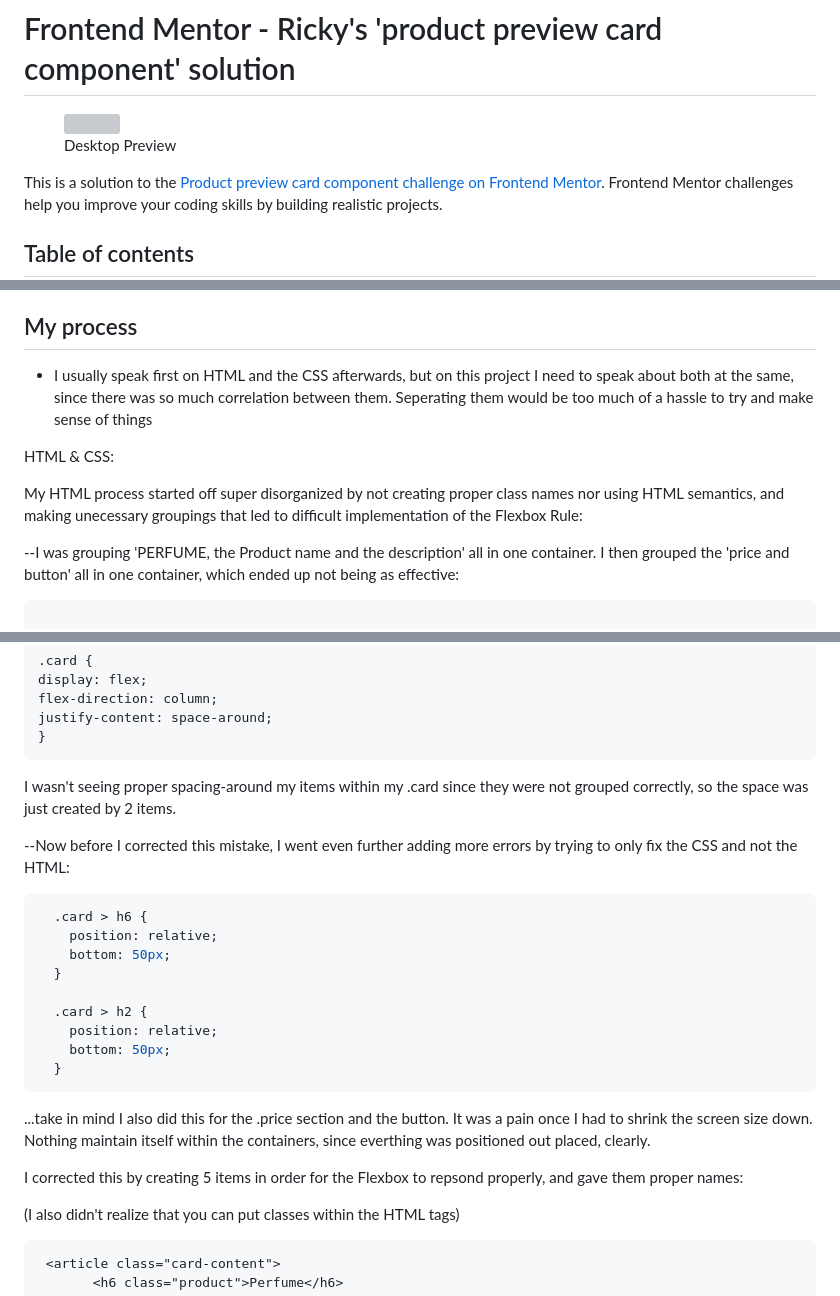
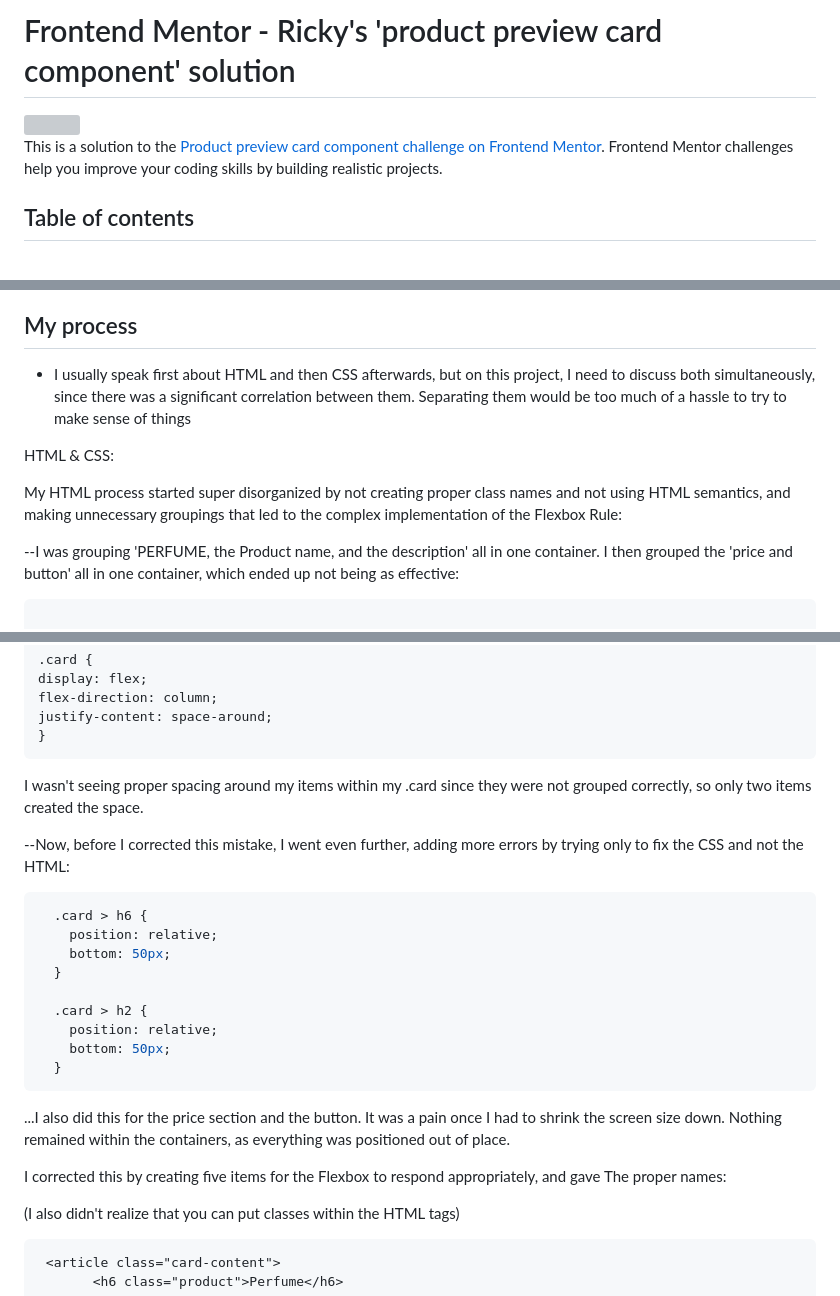
Before and after one commit to RiickyRiick/product-review-card, a Markdown page: README.md, 3 parts joined by grey strips. Drawn GitHub-style; grey boxes are pictures that could not be loaded.

````diff
--- a/README.md
+++ b/README.md
@@ -4,5 +4,4 @@
 <img scr="./design/desktop-preview.jpg"/>
-<figcaption>Desktop Preview</figure>
 
 This is a solution to the [Product preview card component challenge on Frontend Mentor](https://www.frontendmentor.io/challenges/product-preview-card-component-GO7UmttRfa). Frontend Mentor challenges help you improve your coding skills by building realistic projects.
 
@@ -75,13 +66,13 @@ Users should be able to:
 
 ## My process
 
-* I usually speak first on HTML and the CSS afterwards, but on this project I need to speak about both at the same, since there was so much correlation between them. Seperating them would be too much of a hassle to try and make sense of things
+* I usually speak first about HTML and then CSS afterwards, but on this project, I need to discuss both simultaneously, since there was a significant correlation between them. Separating them would be too much of a hassle to try to make sense of things
 
 HTML & CSS:
 
-My HTML process started off super disorganized by not creating proper class names nor using HTML semantics, and making unecessary groupings that led to difficult implementation of the Flexbox Rule:
+My HTML process started super disorganized by not creating proper class names and not using HTML semantics, and making unnecessary groupings that led to the complex implementation of the Flexbox Rule:
 
---I was grouping 'PERFUME, the Product name and the description' all in one container.
+--I was grouping 'PERFUME, the Product name, and the description' all in one container.
 I then grouped the 'price and button' all in one container, which ended up not being
 as effective:
 
@@ -119,9 +110,9 @@ flex-direction: column;
 justify-content: space-around;
 }
 ```
-I wasn't seeing proper spacing-around my items within my .card since they were not grouped correctly, so the space was just created by 2 items.
+I wasn't seeing proper spacing around my items within my .card since they were not grouped correctly, so only two items created the space.
 
---Now before I corrected this mistake, I went even further adding more errors by trying to only fix the CSS and not the HTML:
+--Now, before I corrected this mistake, I went even further, adding more errors by trying only to fix the CSS and not the HTML:
 
 ```css
   .card > h6 {
@@ -135,10 +126,10 @@ I wasn't seeing proper spacing-around my items within my .card since they were n
   }
 ```
 
-...take in mind I also did this for the .price section and the button. It was a pain once I had to shrink the screen size down. Nothing maintain itself within the containers, since everthing was positioned out placed, clearly.
+...I also did this for the price section and the button. It was a pain once I had to shrink the screen size down. Nothing remained within the containers, as everything was positioned out of place.
 
-I corrected this by creating 5 items in order for the Flexbox to repsond properly, and gave
-them proper names:
+I corrected this by creating five items for the Flexbox to respond appropriately, and gave
+The proper names:
 
  (I also didn't realize that you can put classes within the HTML tags)
 
````
Also changed, not shown: other parts of README.md (+17 -25 lines).
